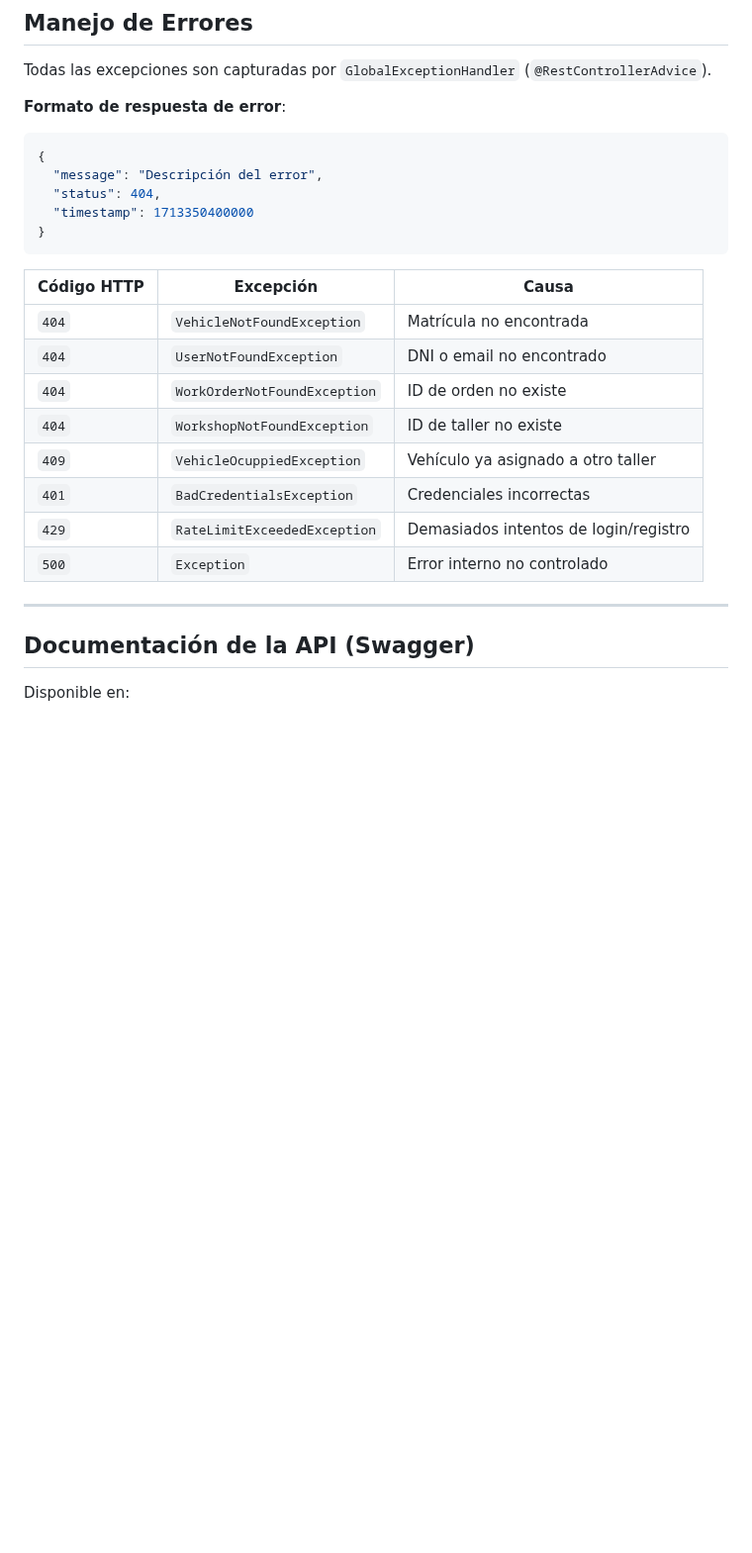
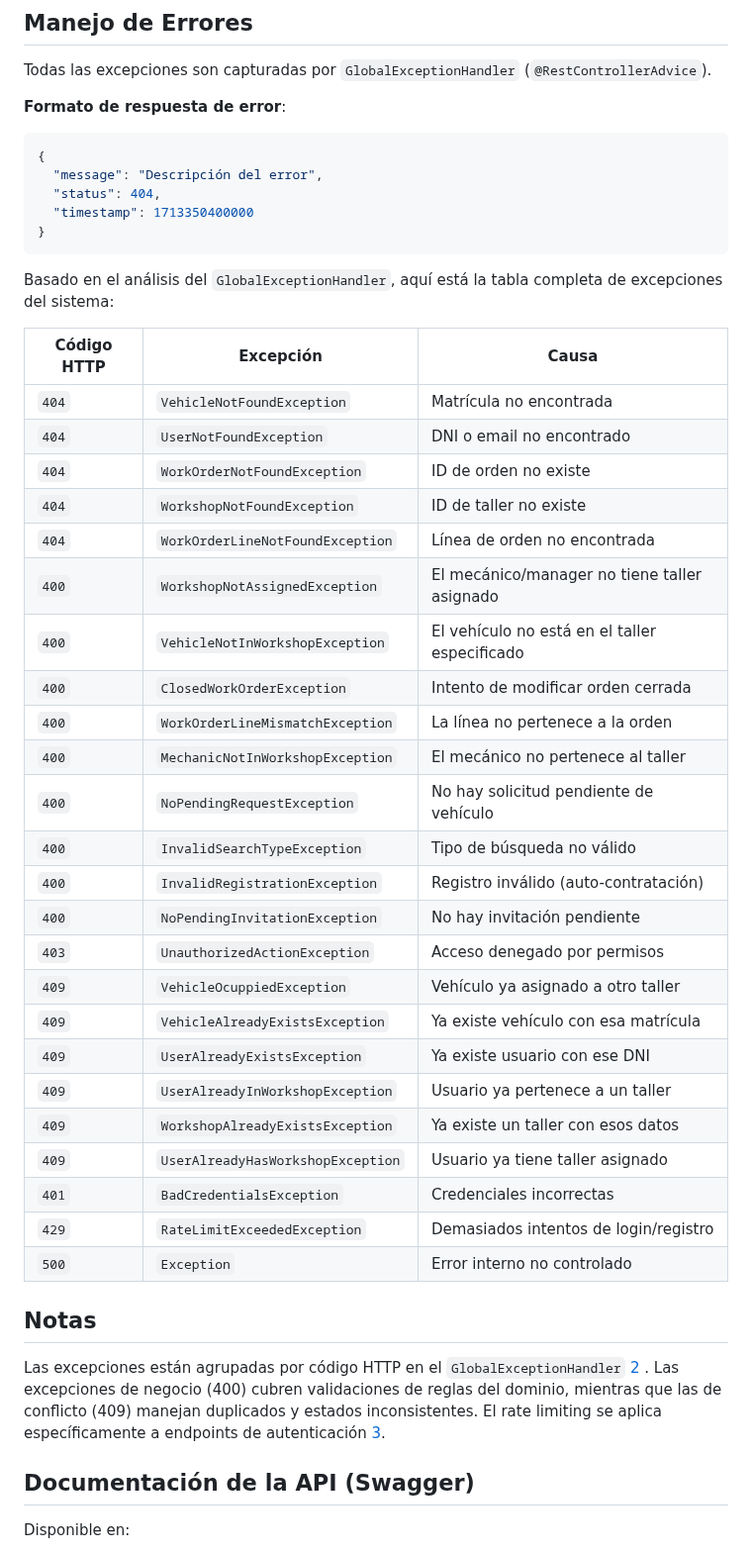
Before and after one commit to JaviRSDEV/CarLog, a Markdown page: README.md, the part around the change. Shown at 99% size. GitHub-like rendering; blank space fills up the shorter version.

Commit message:
Update README with system exceptions table
Added a comprehensive table of system exceptions categorized by HTTP status codes, detailing exceptions and their causes.

````diff
--- a/README.md
+++ b/README.md
@@ -483,18 +483,38 @@ Todas las excepciones son capturadas por `GlobalExceptionHandler` (`@RestControl
 }
 ```
 
+Basado en el análisis del `GlobalExceptionHandler`, aquí está la tabla completa de excepciones del sistema:
+
 | Código HTTP | Excepción | Causa |
 |---|---|---|
 | `404` | `VehicleNotFoundException` | Matrícula no encontrada |
 | `404` | `UserNotFoundException` | DNI o email no encontrado |
 | `404` | `WorkOrderNotFoundException` | ID de orden no existe |
 | `404` | `WorkshopNotFoundException` | ID de taller no existe |
+| `404` | `WorkOrderLineNotFoundException` | Línea de orden no encontrada |
+| `400` | `WorkshopNotAssignedException` | El mecánico/manager no tiene taller asignado |
+| `400` | `VehicleNotInWorkshopException` | El vehículo no está en el taller especificado |
+| `400` | `ClosedWorkOrderException` | Intento de modificar orden cerrada |
+| `400` | `WorkOrderLineMismatchException` | La línea no pertenece a la orden |
+| `400` | `MechanicNotInWorkshopException` | El mecánico no pertenece al taller |
+| `400` | `NoPendingRequestException` | No hay solicitud pendiente de vehículo |
+| `400` | `InvalidSearchTypeException` | Tipo de búsqueda no válido |
+| `400` | `InvalidRegistrationException` | Registro inválido (auto-contratación) |
+| `400` | `NoPendingInvitationException` | No hay invitación pendiente |
+| `403` | `UnauthorizedActionException` | Acceso denegado por permisos |
 | `409` | `VehicleOcuppiedException` | Vehículo ya asignado a otro taller |
+| `409` | `VehicleAlreadyExistsException` | Ya existe vehículo con esa matrícula |
+| `409` | `UserAlreadyExistsException` | Ya existe usuario con ese DNI |
+| `409` | `UserAlreadyInWorkshopException` | Usuario ya pertenece a un taller |
+| `409` | `WorkshopAlreadyExistsException` | Ya existe un taller con esos datos |
+| `409` | `UserAlreadyHasWorkshopException` | Usuario ya tiene taller asignado |
 | `401` | `BadCredentialsException` | Credenciales incorrectas |
 | `429` | `RateLimitExceededException` | Demasiados intentos de login/registro |
-| `500` | `Exception` | Error interno no controlado |
+| `500` | `Exception` | Error interno no controlado | [1](#1-0)
 
----
+## Notas
+
+Las excepciones están agrupadas por código HTTP en el `GlobalExceptionHandler` [2](#1-1) . Las excepciones de negocio (400) cubren validaciones de reglas del dominio, mientras que las de conflicto (409) manejan duplicados y estados inconsistentes. El rate limiting se aplica específicamente a endpoints de autenticación [3](#1-2).
 
 ## Documentación de la API (Swagger)
 
````
